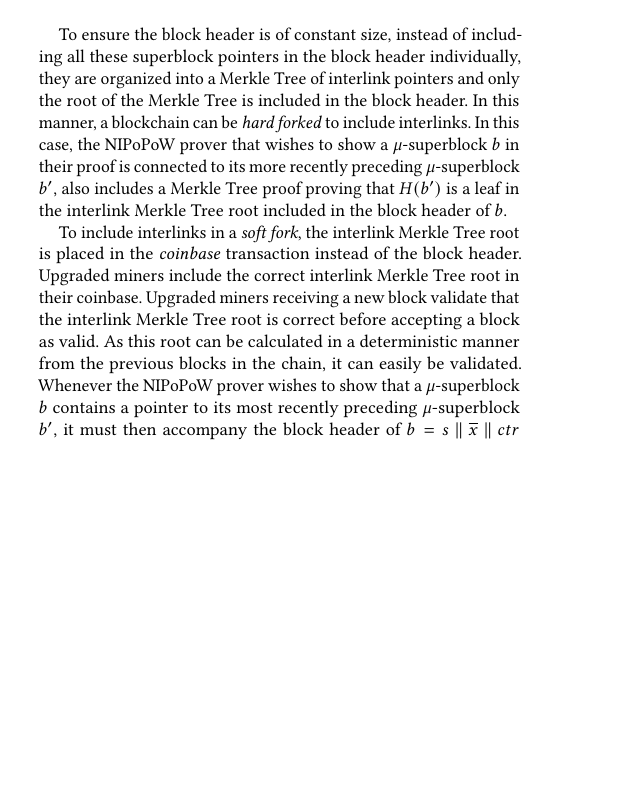
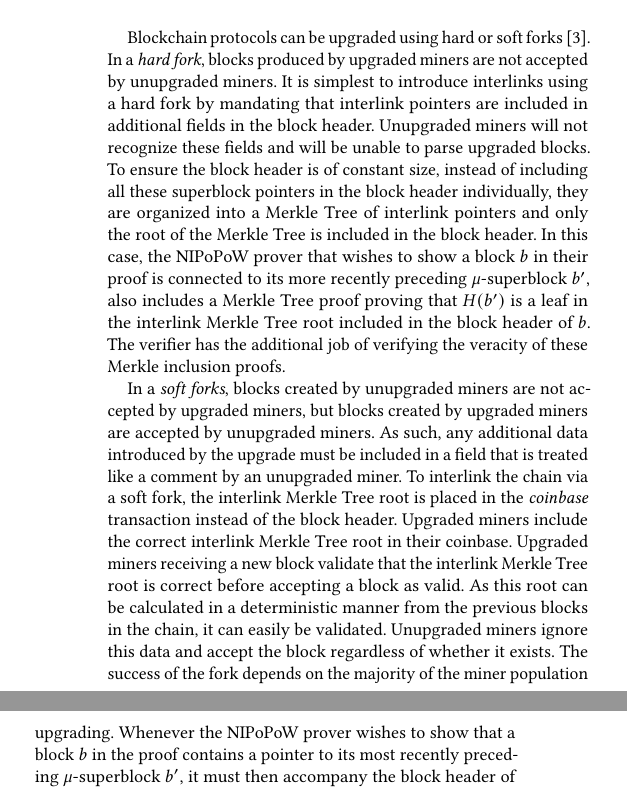
Before and after one commit to decrypto-org/nipopow-velvet, a LaTeX paper (main.tex, which reads preliminaries.tex): part of one column of page 3 of 11 before the commit and two parts of the columns of page 4 of 11 after it, the two joined at a grey line, cut at the place of the change, the shorter picture padded with empty space. Compiled offline with pdfLaTeX.

Commit message:
Describe soft and hard forks

```diff
--- a/preliminaries.tex
+++ b/preliminaries.tex
@@ -127,23 +127,3 @@ $\log|\chain|$, this does not add much extra data to the block.
     \label{fig.hierarchy}
 \end{figure}
 
-To ensure the block header is of constant size, instead of including all these
-superblock pointers in the block header individually, they are organized into a
-Merkle Tree of interlink pointers and only the root of the Merkle Tree is
-included in the block header. In this manner, a blockchain can be \emph{hard
-forked} to include interlinks. In this case, the NIPoPoW prover that wishes to
-show a $\mu$-superblock $b$ in their proof is connected to its more recently
-preceding $\mu$-superblock $b'$, also includes a Merkle Tree proof proving that
-$H(b')$ is a leaf in the interlink Merkle Tree root included in the block header
-of $b$.
-
-To include interlinks in a \emph{soft fork}, the interlink Merkle Tree root is
-placed in the \emph{coinbase} transaction instead of the block header. Upgraded
-miners include the correct interlink Merkle Tree root in their coinbase.
-Upgraded miners receiving a new block validate that the interlink Merkle Tree
-root is correct before accepting a block as valid. As this root can be
-calculated in a deterministic manner from the previous blocks in the chain, it
-can easily be validated. Whenever the NIPoPoW prover wishes to show that a
-$\mu$-superblock $b$ contains a pointer to its most recently preceding
-$\mu$-superblock $b'$, it must then accompany the block header of $b = s \conc
-\overline{x} \conc ctr$ with the coinbase transaction $\coinbase$ of $b$ as well
@@ -200,4 +174,34 @@ illustrated in Algorithm~\ref{alg.nipopow-maxchain}.
 
 \import{./}{algorithms/alg.nipopow-maxchain.tex}
 
-% TODO: velvet
+Blockchain protocols can be upgraded using hard or soft
+forks~\cite{buterinforks}. In a \emph{hard fork}, blocks produced by
+upgraded miners are not accepted by unupgraded miners. It is simplest to
+introduce interlinks using a hard fork by mandating that interlink pointers are
+included in additional fields in the block header. Unupgraded miners will not
+recognize these fields and will be unable to parse upgraded blocks.
+To ensure the block header is of constant size, instead of including all these
+superblock pointers in the block header individually, they are organized into a
+Merkle Tree of interlink pointers and only the root of the Merkle Tree is
+included in the block header. In this case, the NIPoPoW prover that wishes to
+show a block $b$ in their proof is connected to its more recently preceding
+$\mu$-superblock $b'$, also includes a Merkle Tree proof proving that $H(b')$ is
+a leaf in the interlink Merkle Tree root included in the block header of $b$.
+The verifier has the additional job of verifying the veracity of these Merkle
+inclusion proofs.
+
+In a \emph{soft forks}, blocks created by unupgraded miners are not accepted by
+upgraded miners, but blocks created by upgraded miners are accepted by
+unupgraded miners. As such, any additional data introduced by the upgrade must
+be included in a field that is treated like a comment by an unupgraded miner.
+To interlink the chain via a soft fork, the interlink Merkle Tree root is
+placed in the \emph{coinbase} transaction instead of the block header. Upgraded
+miners include the correct interlink Merkle Tree root in their coinbase.
+Upgraded miners receiving a new block validate that the interlink Merkle Tree
+root is correct before accepting a block as valid. As this root can be
+calculated in a deterministic manner from the previous blocks in the chain, it
+can easily be validated. Unupgraded miners ignore this data and accept the block
+regardless of whether it exists. The success of the fork depends on the majority
+of the miner population upgrading. Whenever the NIPoPoW prover wishes to show that a
+block $b$ in the proof contains a pointer to its most recently preceding
+$\mu$-superblock $b'$, it must then accompany the block header of $b = s \conc
```
Also changed, not shown: refs.bib (+8 -0 lines), preliminaries.tex (14 more changed lines).
